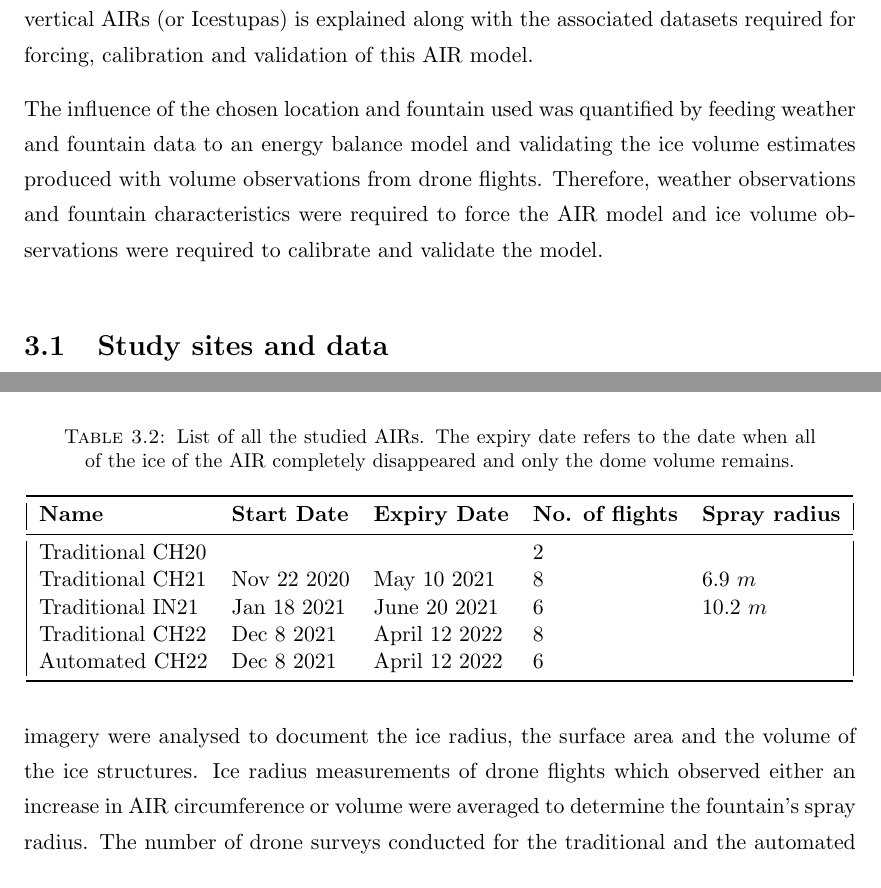
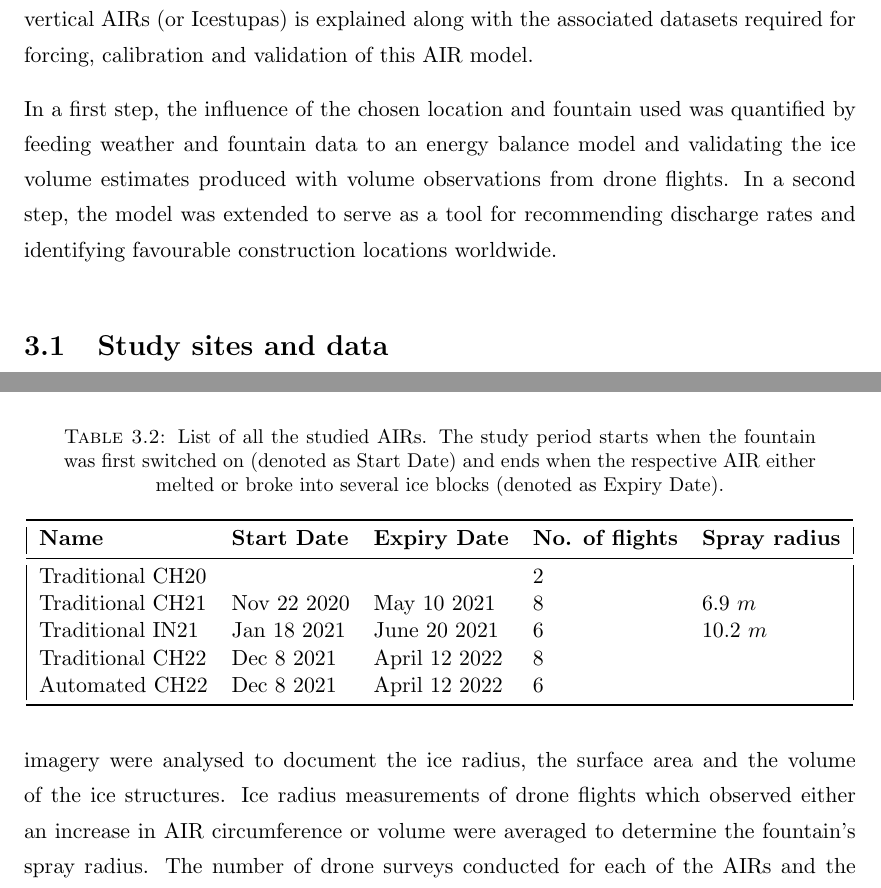
Before and after one commit to gayashiva/Ice-Reservoirs, a LaTeX thesis (Thesis.tex, which reads Chapters/Science.tex): two parts of pages 16 and 19 of 101, joined at a grey line, cut so that both start at the same text. Compiled offline with pdfLaTeX.

Commit message:
minor edits

```diff
--- a/Chapters/Science.tex
+++ b/Chapters/Science.tex
@@ -4,11 +4,10 @@ This chapter provides the methodology used to estimate the ice volume evolution
 AIRs. The equations governing the mass and energy balance of vertical AIRs (or Icestupas) is explained along
 with the associated datasets required for forcing, calibration and validation of this AIR model.
 
-
-The influence of the chosen location and fountain used was quantified by feeding weather and fountain data to an
-energy balance model and validating the ice volume estimates produced with volume observations from drone
-flights. Therefore, weather observations and fountain characteristics were required to force the AIR model and
-ice volume observations were required to calibrate and validate the model.
+In a first step, the influence of the chosen location and fountain used was quantified by feeding weather and
+fountain data to an energy balance model and validating the ice volume estimates produced with volume
+observations from drone flights. In a second step, the model was extended to serve as a tool for recommending
+discharge rates and identifying favourable construction locations worldwide.
 
 \section{Study sites and data}
 
@@ -98,8 +97,9 @@ Pressure loss denotes the loss of water head caused due to the fountain nozzle.
 
 \begin{table}
   \centering
-  \caption{List of all the studied AIRs. The expiry date refers to the date when  all of the ice of the AIR
-  completely disappeared and only the dome volume remains.}
+  \caption{List of all the studied AIRs. The study period starts when the fountain was first switched on
+  (denoted as Start Date) and ends when the respective AIR either melted or broke into several ice blocks
+(denoted as Expiry Date). }
 
 	\label{tab:AIRs}
 	\begin{tabular}{|lllll|}
@@ -114,12 +114,11 @@ Pressure loss denotes the loss of water head caused due to the fountain nozzle.
 \end{table}
 
 Several photogrammetric surveys were conducted for each of the AIRs. The details of these surveys and the
-methodology used to produce the corresponding outputs are explained in
-\cite{balasubramanianInfluenceMeteorologicalConditions2022}. The digital elevation models (DEMs) generated from
-the obtained imagery were analysed to document the ice radius, the surface area and the volume of the ice
-structures. Ice radius measurements of drone flights which observed either an increase in AIR circumference or
-volume were averaged to determine the fountain's spray radius. The number of drone surveys conducted for the
-traditional and the automated AIRs were 8 and 6, respectively (see Table \ref{tab:uav}).
+methodology used to produce the corresponding outputs are explained in paper I. The digital elevation models
+(DEMs) generated from the obtained imagery were analysed to document the ice radius, the surface area and the
+volume of the ice structures. Ice radius measurements of drone flights which observed either an increase in AIR
+circumference or volume were averaged to determine the fountain's spray radius. The number of drone surveys
+conducted for each of the AIRs and the corresponding spray radius observed is shown in Table \ref{tab:AIRs}.
 
 \section{AIR Model}
 
```
Also changed, not shown: Chapters/Design.tex (deleted, +0 -10 lines), Chapters/Technology.tex (+2 -0 lines), Chapters/Science.tex (4 more changed lines).
